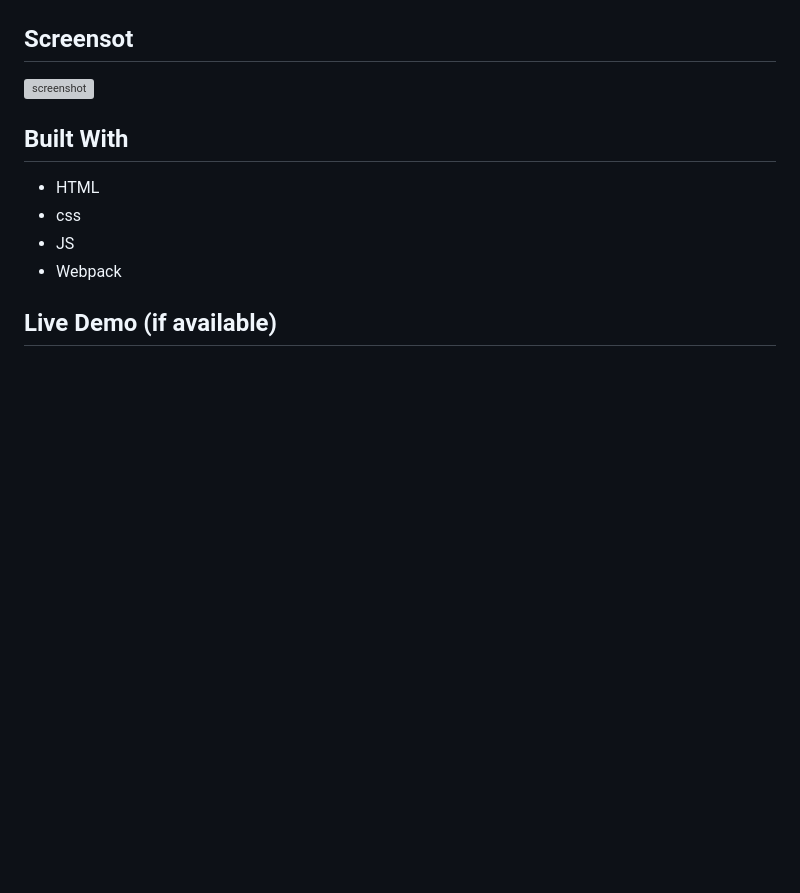
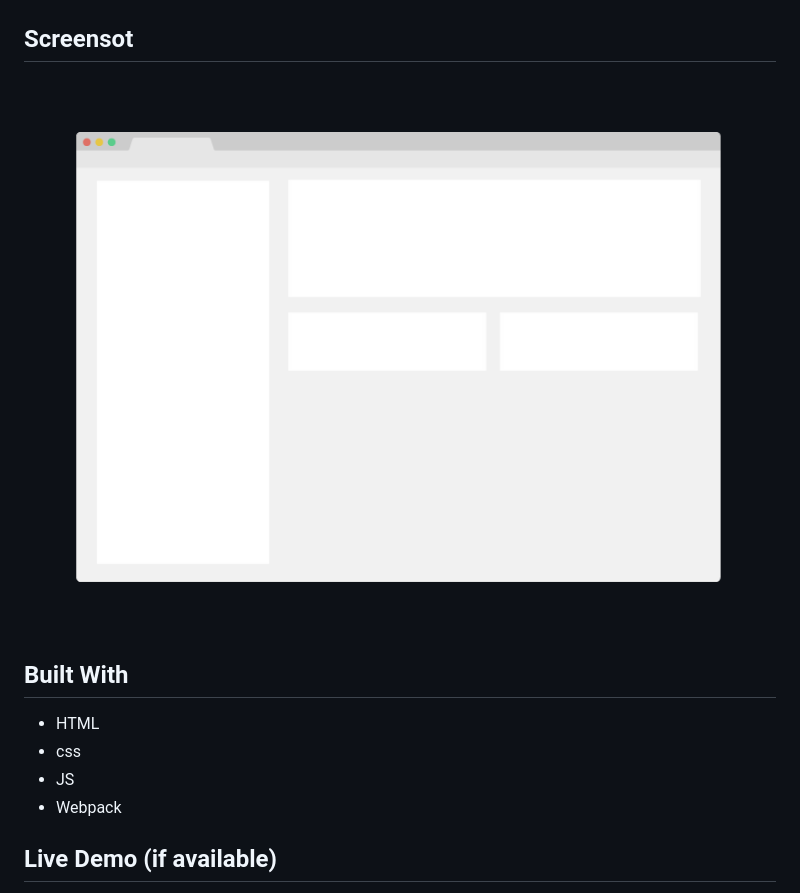
Before and after one commit to Elerqsousy/leaderboard-api, a Markdown page: README.md, the part around the change. GitHub-like rendering; blank space fills up the shorter version; grey boxes are pictures that could not be loaded.

Commit message:
Update screenshot readme file

```diff
--- a/README.md
+++ b/README.md
@@ -6,7 +6,7 @@
 
 ## Screensot
 
-![screenshot](./Screenshot.png)
+![screenshot](./screenshot.png)
 ## Built With
 
 - HTML
```
Also changed, not shown: screenshot.png (renamed from app_screenshot.png).
